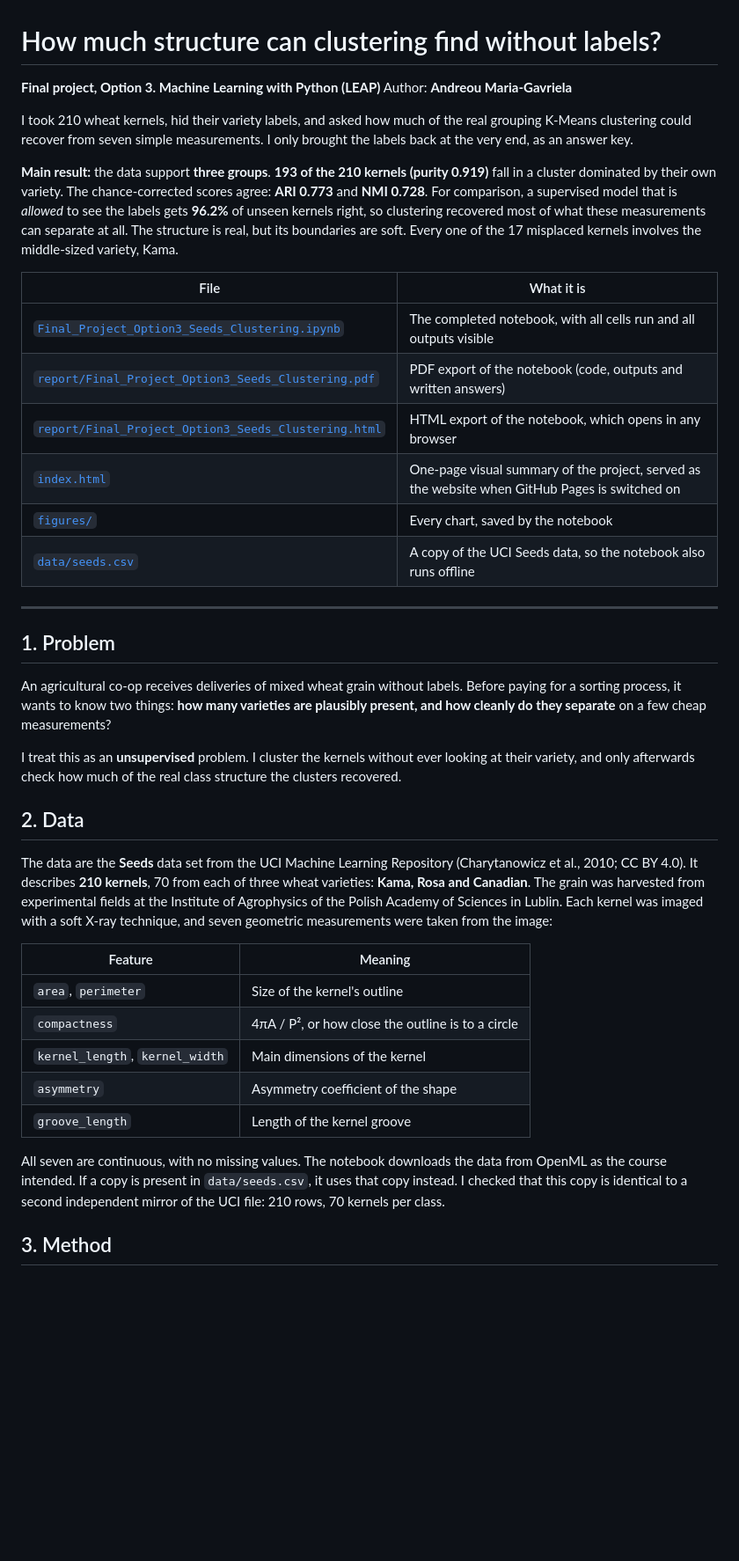
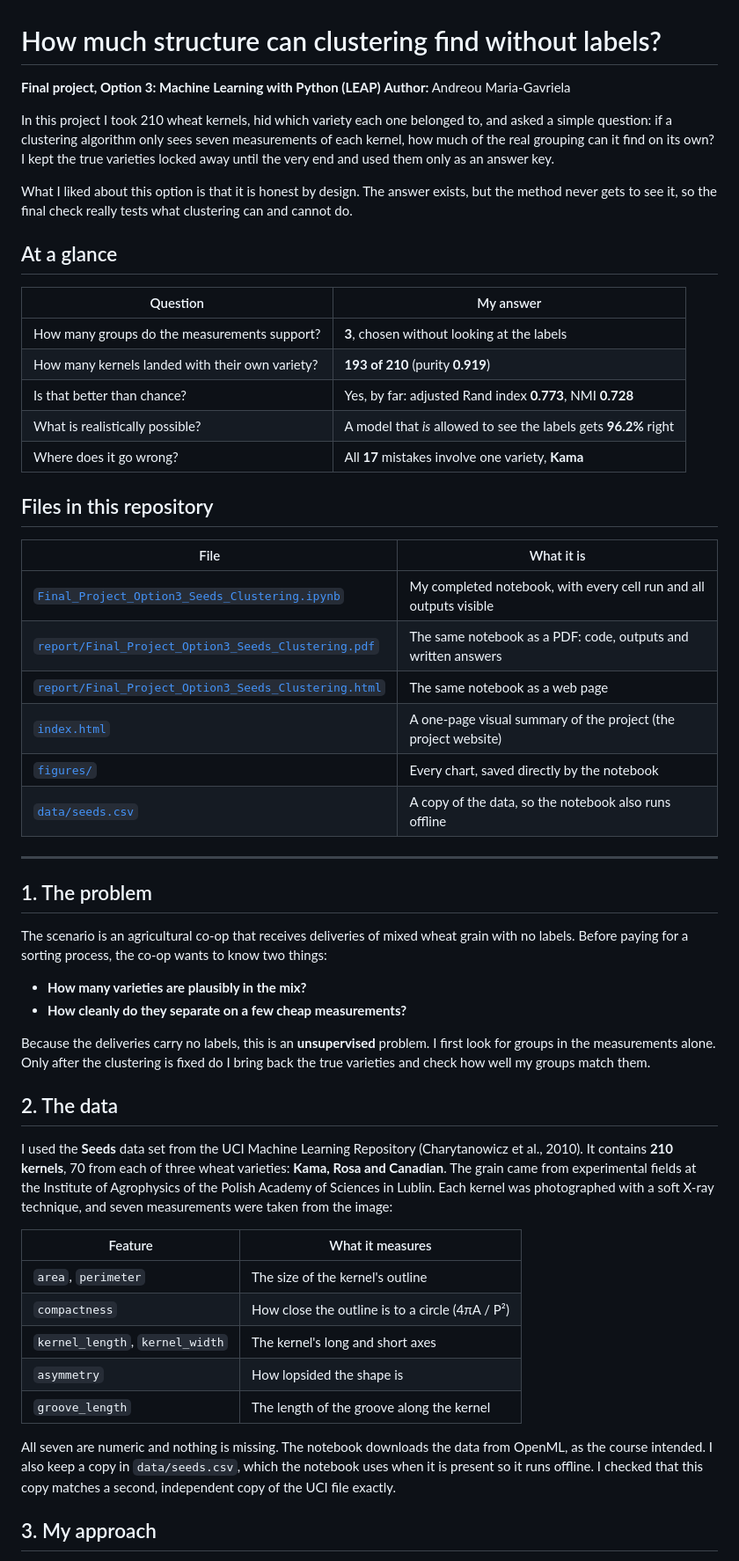
Before and after one commit to marielandreou/seeds-clustering-portfolio, a Markdown page: README.md, the part around one of its changes. Shown at 88% size. GitHub-like rendering; blank space fills up the shorter version.

Commit message:
Rewrite README in a personal, first-person voice

```diff
--- a/README.md
+++ b/README.md
@@ -1,42 +1,57 @@
 # How much structure can clustering find without labels?
 
-**Final project, Option 3. Machine Learning with Python (LEAP)**
-Author: **Andreou Maria-Gavriela**
+**Final project, Option 3: Machine Learning with Python (LEAP)**
+**Author:** Andreou Maria-Gavriela
 
-I took 210 wheat kernels, hid their variety labels, and asked how much of the real grouping K-Means clustering could recover from seven simple measurements. I only brought the labels back at the very end, as an answer key.
+In this project I took 210 wheat kernels, hid which variety each one belonged to, and asked a simple question: if a clustering algorithm only sees seven measurements of each kernel, how much of the real grouping can it find on its own? I kept the true varieties locked away until the very end and used them only as an answer key.
 
-**Main result:** the data support **three groups**. **193 of the 210 kernels (purity 0.919)** fall in a cluster dominated by their own variety. The chance-corrected scores agree: **ARI 0.773** and **NMI 0.728**. For comparison, a supervised model that is *allowed* to see the labels gets **96.2%** of unseen kernels right, so clustering recovered most of what these measurements can separate at all. The structure is real, but its boundaries are soft. Every one of the 17 misplaced kernels involves the middle-sized variety, Kama.
+What I liked about this option is that it is honest by design. The answer exists, but the method never gets to see it, so the final check really tests what clustering can and cannot do.
+
+## At a glance
+
+| Question | My answer |
+|---|---|
+| How many groups do the measurements support? | **3**, chosen without looking at the labels |
+| How many kernels landed with their own variety? | **193 of 210** (purity **0.919**) |
+| Is that better than chance? | Yes, by far: adjusted Rand index **0.773**, NMI **0.728** |
+| What is realistically possible? | A model that *is* allowed to see the labels gets **96.2%** right |
+| Where does it go wrong? | All **17** mistakes involve one variety, **Kama** |
+
+## Files in this repository
 
 | File | What it is |
 |---|---|
-| [`Final_Project_Option3_Seeds_Clustering.ipynb`](Final_Project_Option3_Seeds_Clustering.ipynb) | The completed notebook, with all cells run and all outputs visible |
-| [`report/Final_Project_Option3_Seeds_Clustering.pdf`](report/Final_Project_Option3_Seeds_Clustering.pdf) | PDF export of the notebook (code, outputs and written answers) |
-| [`report/Final_Project_Option3_Seeds_Clustering.html`](report/Final_Project_Option3_Seeds_Clustering.html) | HTML export of the notebook, which opens in any browser |
-| [`index.html`](index.html) | One-page visual summary of the project, served as the website when GitHub Pages is switched on |
-| [`figures/`](figures) | Every chart, saved by the notebook |
-| [`data/seeds.csv`](data/seeds.csv) | A copy of the UCI Seeds data, so the notebook also runs offline |
+| [`Final_Project_Option3_Seeds_Clustering.ipynb`](Final_Project_Option3_Seeds_Clustering.ipynb) | My completed notebook, with every cell run and all outputs visible |
+| [`report/Final_Project_Option3_Seeds_Clustering.pdf`](report/Final_Project_Option3_Seeds_Clustering.pdf) | The same notebook as a PDF: code, outputs and written answers |
+| [`report/Final_Project_Option3_Seeds_Clustering.html`](report/Final_Project_Option3_Seeds_Clustering.html) | The same notebook as a web page |
+| [`index.html`](index.html) | A one-page visual summary of the project (the project website) |
+| [`figures/`](figures) | Every chart, saved directly by the notebook |
+| [`data/seeds.csv`](data/seeds.csv) | A copy of the data, so the notebook also runs offline |
 
 ---
 
-## 1. Problem
+## 1. The problem
 
-An agricultural co-op receives deliveries of mixed wheat grain without labels. Before paying for a sorting process, it wants to know two things: **how many varieties are plausibly present, and how cleanly do they separate** on a few cheap measurements?
+The scenario is an agricultural co-op that receives deliveries of mixed wheat grain with no labels. Before paying for a sorting process, the co-op wants to know two things:
 
-I treat this as an **unsupervised** problem. I cluster the kernels without ever looking at their variety, and only afterwards check how much of the real class structure the clusters recovered.
+- **How many varieties are plausibly in the mix?**
+- **How cleanly do they separate on a few cheap measurements?**
 
-## 2. Data
+Because the deliveries carry no labels, this is an **unsupervised** problem. I first look for groups in the measurements alone. Only after the clustering is fixed do I bring back the true varieties and check how well my groups match them.
 
-The data are the **Seeds** data set from the UCI Machine Learning Repository (Charytanowicz et al., 2010; CC BY 4.0). It describes **210 kernels**, 70 from each of three wheat varieties: **Kama, Rosa and Canadian**. The grain was harvested from experimental fields at the Institute of Agrophysics of the Polish Academy of Sciences in Lublin. Each kernel was imaged with a soft X-ray technique, and seven geometric measurements were taken from the image:
+## 2. The data
 
-| Feature | Meaning |
+I used the **Seeds** data set from the UCI Machine Learning Repository (Charytanowicz et al., 2010). It contains **210 kernels**, 70 from each of three wheat varieties: **Kama, Rosa and Canadian**. The grain came from experimental fields at the Institute of Agrophysics of the Polish Academy of Sciences in Lublin. Each kernel was photographed with a soft X-ray technique, and seven measurements were taken from the image:
+
+| Feature | What it measures |
 |---|---|
-| `area`, `perimeter` | Size of the kernel's outline |
-| `compactness` | 4πA / P², or how close the outline is to a circle |
-| `kernel_length`, `kernel_width` | Main dimensions of the kernel |
-| `asymmetry` | Asymmetry coefficient of the shape |
-| `groove_length` | Length of the kernel groove |
+| `area`, `perimeter` | The size of the kernel's outline |
+| `compactness` | How close the outline is to a circle (4πA / P²) |
+| `kernel_length`, `kernel_width` | The kernel's long and short axes |
+| `asymmetry` | How lopsided the shape is |
+| `groove_length` | The length of the groove along the kernel |
 
-All seven are continuous, with no missing values. The notebook downloads the data from OpenML as the course intended. If a copy is present in `data/seeds.csv`, it uses that copy instead. I checked that this copy is identical to a second independent mirror of the UCI file: 210 rows, 70 kernels per class.
+All seven are numeric and nothing is missing. The notebook downloads the data from OpenML, as the course intended. I also keep a copy in `data/seeds.csv`, which the notebook uses when it is present so it runs offline. I checked that this copy matches a second, independent copy of the UCI file exactly.
 
-## 3. Method
+## 3. My approach
 
```
Also changed, not shown: other parts of README.md (+84 -88 lines).
